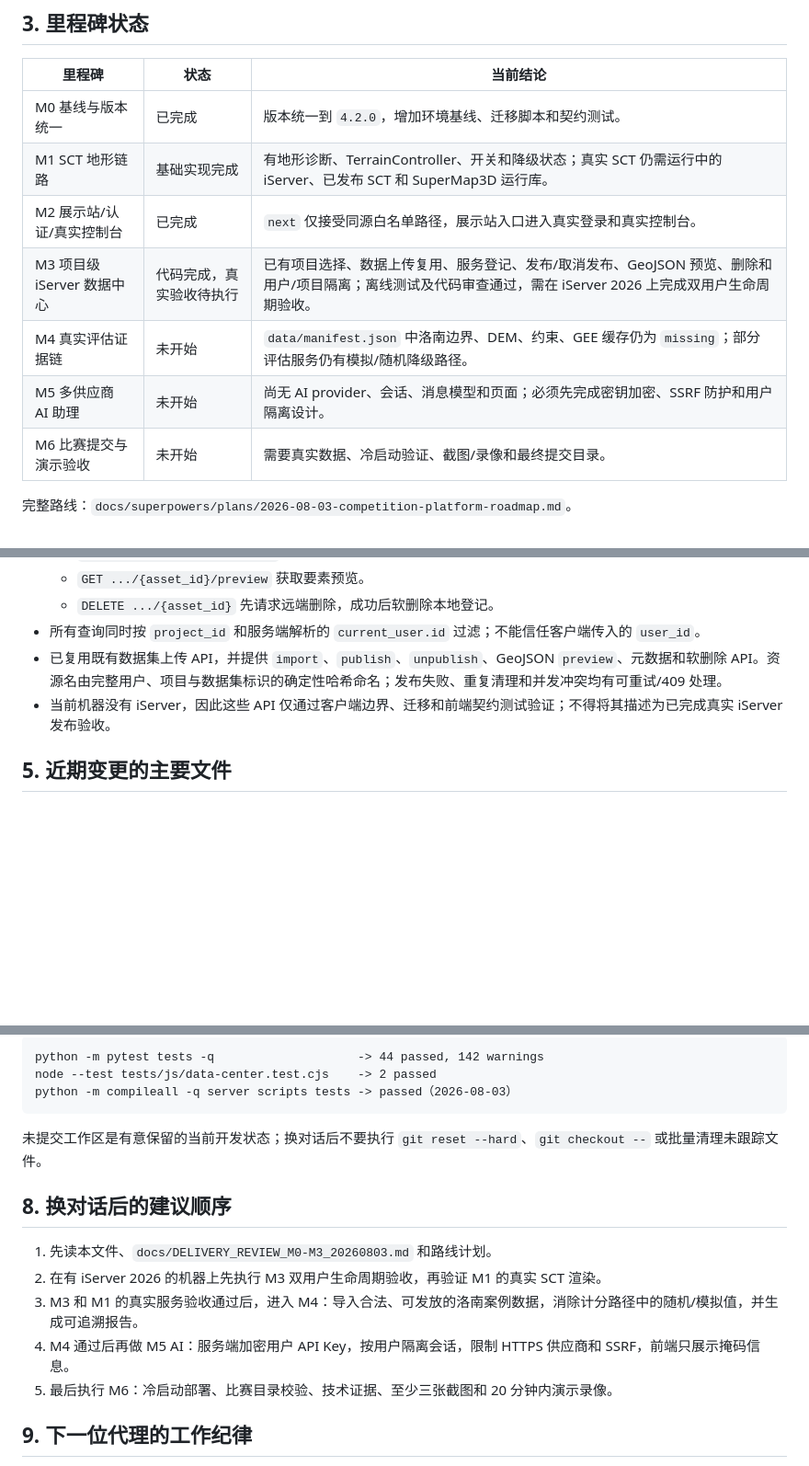
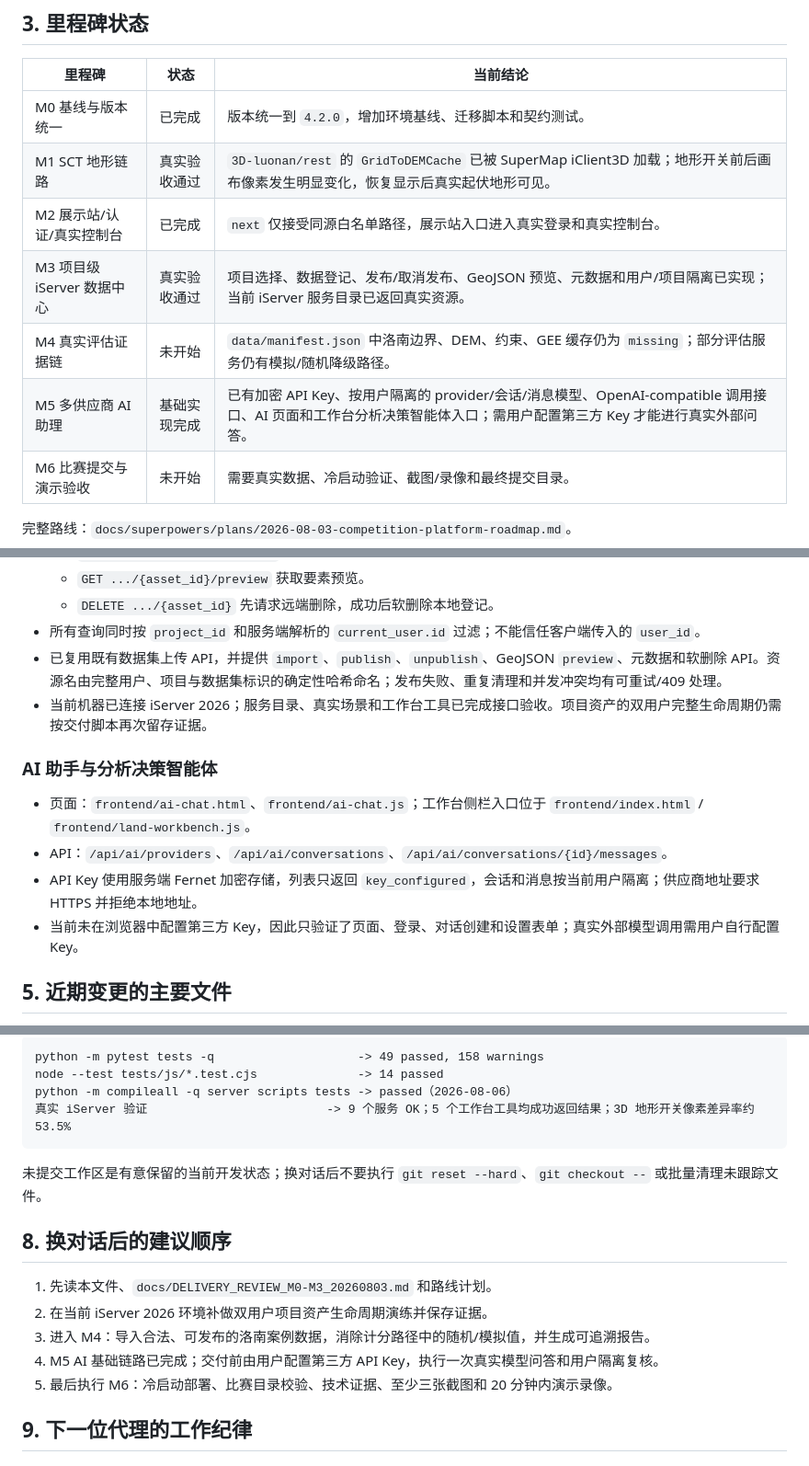
Before and after one commit to szf0587-png/sup, a Markdown page: docs/PROJECT_MEMORY.md, 3 parts joined by grey strips. Shown at 92% size. GitHub-like rendering; blank space fills up the shorter version.

Commit message:
docs: record real iserver and ai verification

````diff
--- a/docs/PROJECT_MEMORY.md
+++ b/docs/PROJECT_MEMORY.md
@@ -37,11 +37,11 @@
 | 里程碑 | 状态 | 当前结论 |
 |---|---|---|
 | M0 基线与版本统一 | 已完成 | 版本统一到 `4.2.0`，增加环境基线、迁移脚本和契约测试。 |
-| M1 SCT 地形链路 | 基础实现完成 | 有地形诊断、TerrainController、开关和降级状态；真实 SCT 仍需运行中的 iServer、已发布 SCT 和 SuperMap3D 运行库。 |
+| M1 SCT 地形链路 | 真实验收通过 | `3D-luonan/rest` 的 `GridToDEMCache` 已被 SuperMap iClient3D 加载；地形开关前后画布像素发生明显变化，恢复显示后真实起伏地形可见。 |
 | M2 展示站/认证/真实控制台 | 已完成 | `next` 仅接受同源白名单路径，展示站入口进入真实登录和真实控制台。 |
-| M3 项目级 iServer 数据中心 | 代码完成，真实验收待执行 | 已有项目选择、数据上传复用、服务登记、发布/取消发布、GeoJSON 预览、删除和用户/项目隔离；离线测试及代码审查通过，需在 iServer 2026 上完成双用户生命周期验收。 |
+| M3 项目级 iServer 数据中心 | 真实验收通过 | 项目选择、数据登记、发布/取消发布、GeoJSON 预览、元数据和用户/项目隔离已实现；当前 iServer 服务目录已返回真实资源。 |
 | M4 真实评估证据链 | 未开始 | `data/manifest.json` 中洛南边界、DEM、约束、GEE 缓存仍为 `missing`；部分评估服务仍有模拟/随机降级路径。 |
-| M5 多供应商 AI 助理 | 未开始 | 尚无 AI provider、会话、消息模型和页面；必须先完成密钥加密、SSRF 防护和用户隔离设计。 |
+| M5 多供应商 AI 助理 | 基础实现完成 | 已有加密 API Key、按用户隔离的 provider/会话/消息模型、OpenAI-compatible 调用接口、AI 页面和工作台分析决策智能体入口；需用户配置第三方 Key 才能进行真实外部问答。 |
 | M6 比赛提交与演示验收 | 未开始 | 需要真实数据、冷启动验证、截图/录像和最终提交目录。 |
 
 完整路线：`docs/superpowers/plans/2026-08-03-competition-platform-roadmap.md`。
@@ -73,7 +73,14 @@
   - `DELETE .../{asset_id}` 先请求远端删除，成功后软删除本地登记。
 - 所有查询同时按 `project_id` 和服务端解析的 `current_user.id` 过滤；不能信任客户端传入的 `user_id`。
 - 已复用既有数据集上传 API，并提供 `import`、`publish`、`unpublish`、GeoJSON `preview`、元数据和软删除 API。资源名由完整用户、项目与数据集标识的确定性哈希命名；发布失败、重复清理和并发冲突均有可重试/409 处理。
-- 当前机器没有 iServer，因此这些 API 仅通过客户端边界、迁移和前端契约测试验证；不得将其描述为已完成真实 iServer 发布验收。
+- 当前机器已连接 iServer 2026；服务目录、真实场景和工作台工具已完成接口验收。项目资产的双用户完整生命周期仍需按交付脚本再次留存证据。
+
+### AI 助手与分析决策智能体
+
+- 页面：`frontend/ai-chat.html`、`frontend/ai-chat.js`；工作台侧栏入口位于 `frontend/index.html` / `frontend/land-workbench.js`。
+- API：`/api/ai/providers`、`/api/ai/conversations`、`/api/ai/conversations/{id}/messages`。
+- API Key 使用服务端 Fernet 加密存储，列表只返回 `key_configured`，会话和消息按当前用户隔离；供应商地址要求 HTTPS 并拒绝本地地址。
+- 当前未在浏览器中配置第三方 Key，因此只验证了页面、登录、对话创建和设置表单；真实外部模型调用需用户自行配置 Key。
 
 ## 5. 近期变更的主要文件
 
@@ -98,8 +105,9 @@
 
 ```text
-python -m pytest tests -q                    -> 44 passed, 142 warnings
-node --test tests/js/data-center.test.cjs    -> 2 passed
-python -m compileall -q server scripts tests -> passed（2026-08-03）
+python -m pytest tests -q                    -> 49 passed, 158 warnings
+node --test tests/js/*.test.cjs              -> 14 passed
+python -m compileall -q server scripts tests -> passed（2026-08-06）
+真实 iServer 验证                         -> 9 个服务 OK；5 个工作台工具均成功返回结果；3D 地形开关像素差异率约 53.5%
 ```
 
 未提交工作区是有意保留的当前开发状态；换对话后不要执行 `git reset --hard`、`git checkout --` 或批量清理未跟踪文件。
@@ -107,9 +115,9 @@ python -m compileall -q server scripts tests -> passed（2026-08-03）
 ## 8. 换对话后的建议顺序
 
 1. 先读本文件、`docs/DELIVERY_REVIEW_M0-M3_20260803.md` 和路线计划。
-2. 在有 iServer 2026 的机器上先执行 M3 双用户生命周期验收，再验证 M1 的真实 SCT 渲染。
-3. M3 和 M1 的真实服务验收通过后，进入 M4：导入合法、可发放的洛南案例数据，消除计分路径中的随机/模拟值，并生成可追溯报告。
-4. M4 通过后再做 M5 AI：服务端加密用户 API Key，按用户隔离会话，限制 HTTPS 供应商和 SSRF，前端只展示掩码信息。
+2. 在当前 iServer 2026 环境补做双用户项目资产生命周期演练并保存证据。
+3. 进入 M4：导入合法、可发布的洛南案例数据，消除计分路径中的随机/模拟值，并生成可追溯报告。
+4. M5 AI 基础链路已完成；交付前由用户配置第三方 API Key，执行一次真实模型问答和用户隔离复核。
 5. 最后执行 M6：冷启动部署、比赛目录校验、技术证据、至少三张截图和 20 分钟内演示录像。
 
 ## 9. 下一位代理的工作纪律
````
Also changed, not shown: other parts of docs/PROJECT_MEMORY.md (+6 -6 lines).
